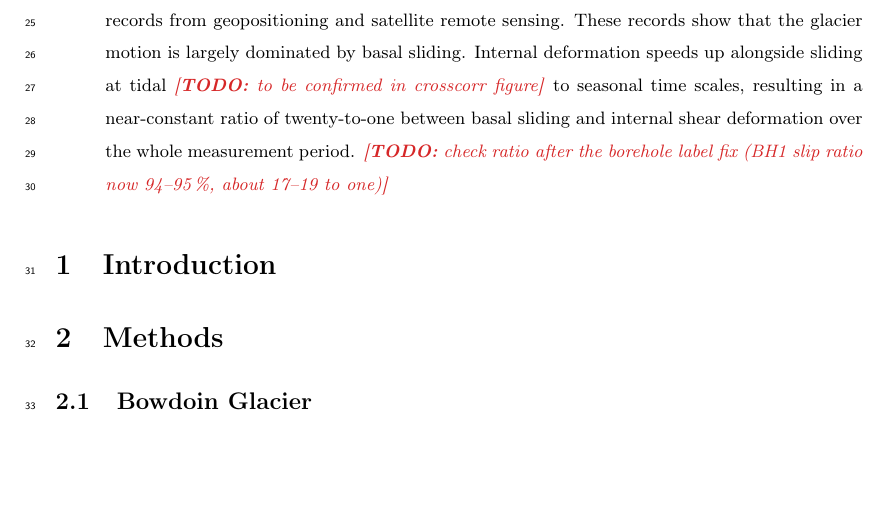
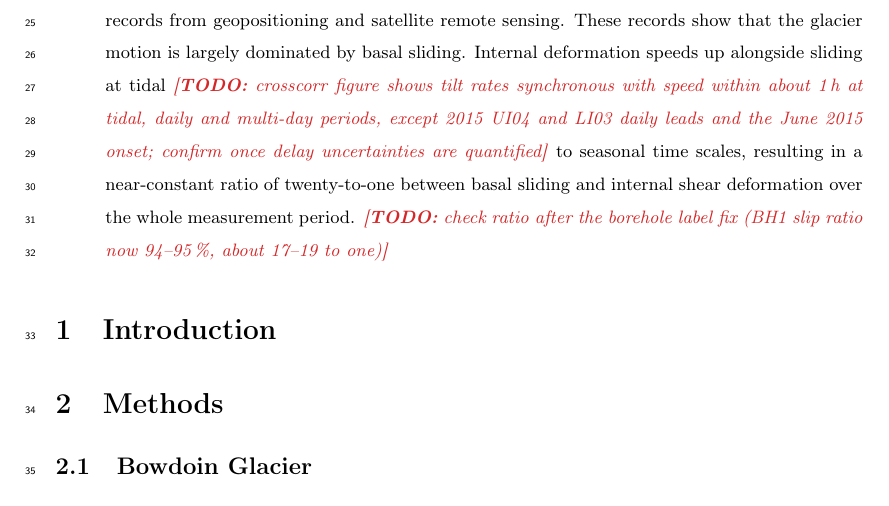
Before and after one commit to juseg/bowdoin, a LaTeX paper (articles/deformation/bowdoin-deformation.tex): part of page 2 of 5, cut so that both start at the same text, the shorter picture padded with empty space. Compiled offline with pdfLaTeX.

Commit message:
Reword the abstract todo on tidal to seasonal synchronicity.
Co-Authored-By: Claude Opus 5.5 (1M context) <noreply@anthropic.com>

```diff
--- a/articles/deformation/bowdoin-deformation.tex
+++ b/articles/deformation/bowdoin-deformation.tex
@@ -93,7 +93,11 @@
     Greenland, and compare it to surface velocity records from geopositioning
     and satellite remote sensing. These records show that the glacier motion is
     largely dominated by basal sliding. Internal deformation speeds
-    up alongside sliding at tidal \todo{to be confirmed in crosscorr figure}
+    up alongside sliding at tidal
+    \todo{crosscorr figure shows tilt rates synchronous with speed within
+    about 1\,h at tidal, daily and multi-day periods, except 2015 UI04 and
+    LI03 daily leads and the June 2015 onset; confirm once delay
+    uncertainties are quantified}
     to seasonal time scales, resulting in a near-constant ratio of
     twenty-to-one between basal sliding and internal
     shear deformation over the whole measurement period.
```
